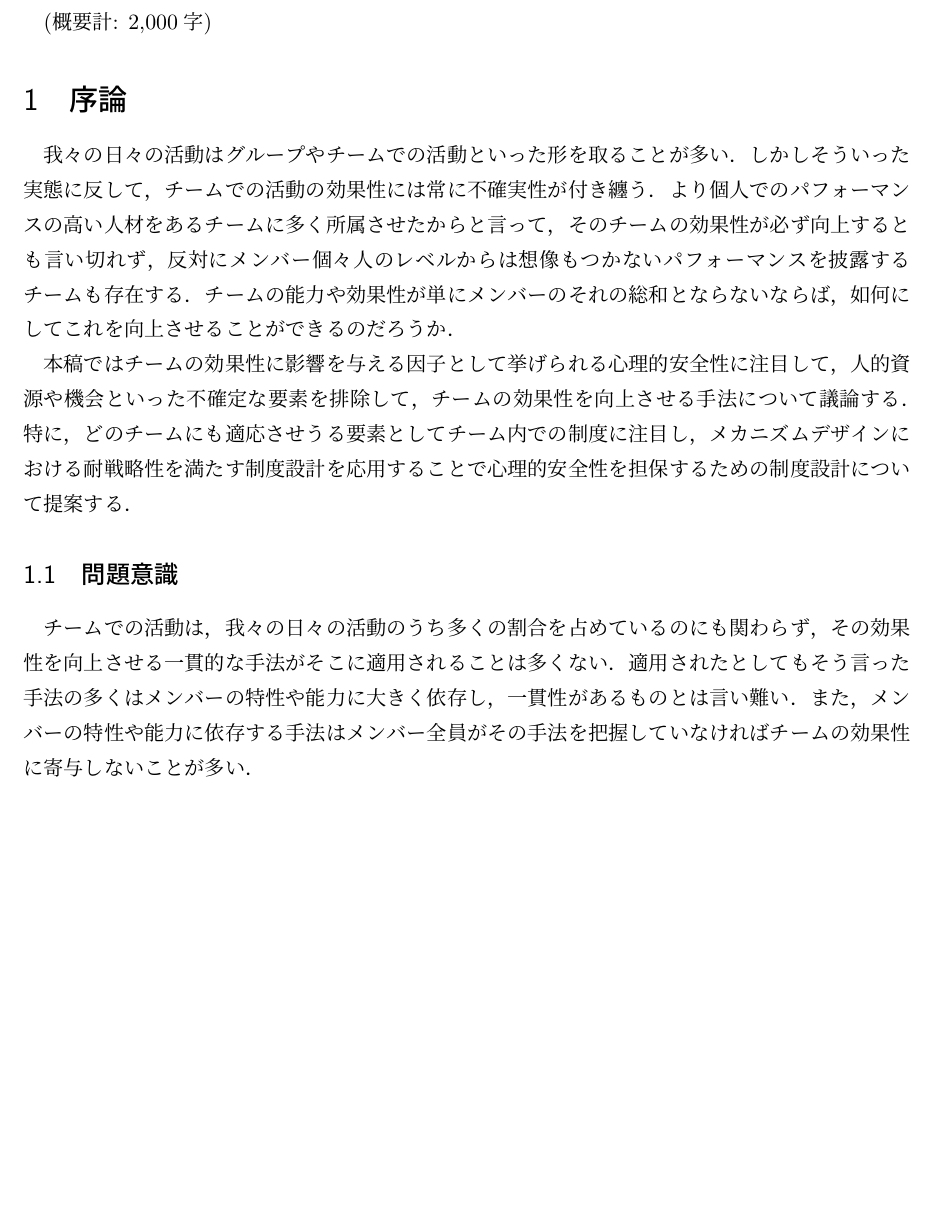
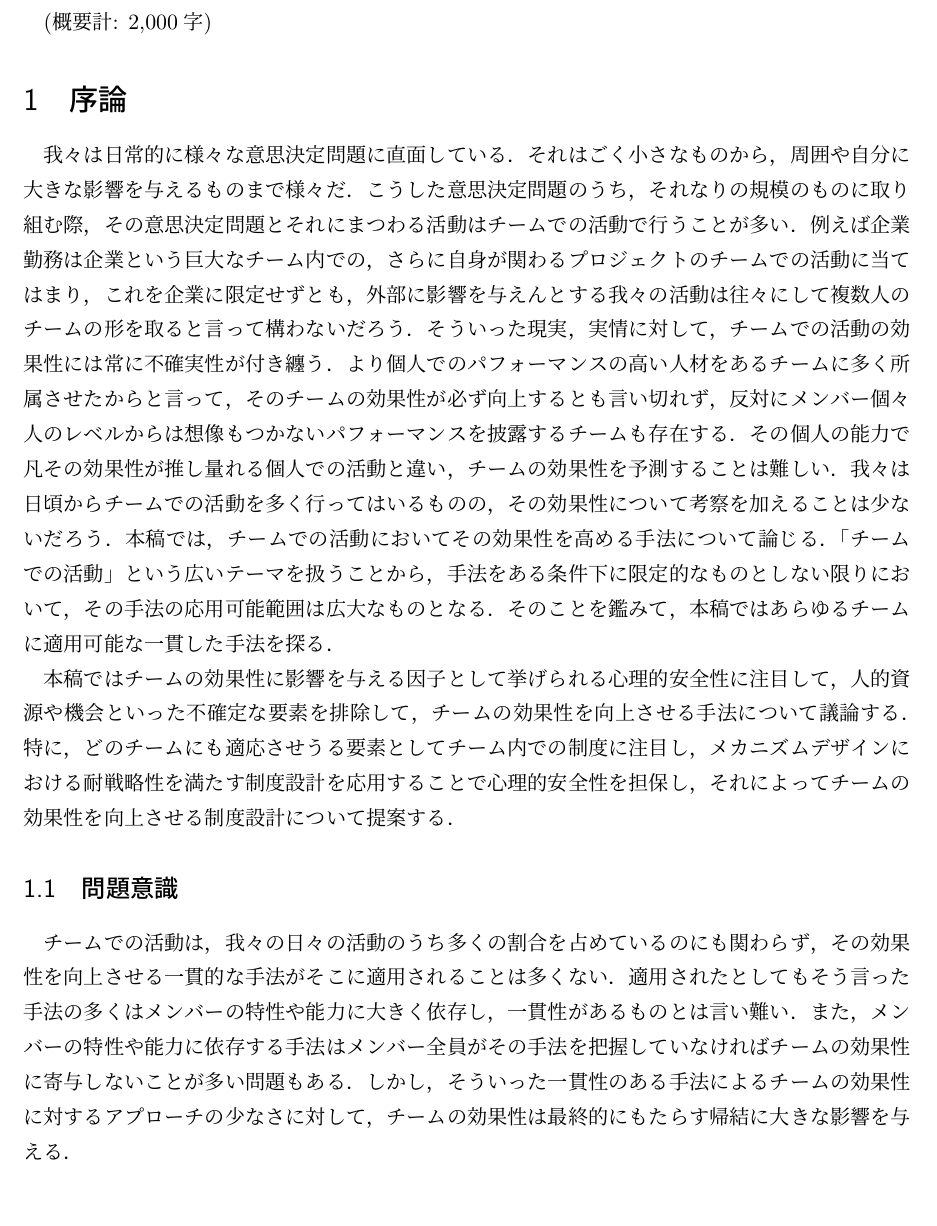
Before and after one commit to aosa4054/graduation-thesis, a LaTeX thesis (graduation-thesis.tex): part of page 3 of 15 before the commit and part of page 3 of 16 after it, cut so that both start at the same text, the shorter picture padded with empty space. Compiled offline with pLaTeX and dvipdfmx.

Commit message:
序論マシ

```diff
--- a/graduation-thesis.tex
+++ b/graduation-thesis.tex
@@ -51,11 +51,12 @@
 \section*{概要}
 (概要計: 2,000字)
 \section{序論}
-我々の日々の活動はグループやチームでの活動といった形を取ることが多い．しかしそういった実態に反して，チームでの活動の効果性には常に不確実性が付き纏う．より個人でのパフォーマンスの高い人材をあるチームに多く所属させたからと言って，そのチームの効果性が必ず向上するとも言い切れず，反対にメンバー個々人のレベルからは想像もつかないパフォーマンスを披露するチームも存在する．チームの能力や効果性が単にメンバーのそれの総和とならないならば，如何にしてこれを向上させることができるのだろうか．
+我々は日常的に様々な意思決定問題に直面している．それはごく小さなものから，周囲や自分に大きな影響を与えるものまで様々だ．こうした意思決定問題のうち，それなりの規模のものに取り組む際，その意思決定問題とそれにまつわる活動はチームでの活動で行うことが多い．例えば企業勤務は企業という巨大なチーム内での，さらに自身が関わるプロジェクトのチームでの活動に当てはまり，これを企業に限定せずとも，外部に影響を与えんとする我々の活動は往々にして複数人のチームの形を取ると言って構わないだろう．そういった現実，実情に対して，チームでの活動の効果性には常に不確実性が付き纏う．より個人でのパフォーマンスの高い人材をあるチームに多く所属させたからと言って，そのチームの効果性が必ず向上するとも言い切れず，反対にメンバー個々人のレベルからは想像もつかないパフォーマンスを披露するチームも存在する．その個人の能力で凡その効果性が推し量れる個人での活動と違い，チームの効果性を予測することは難しい．我々は日頃からチームでの活動を多く行ってはいるものの，その効果性について考察を加えることは少ないだろう．本稿では，チームでの活動においてその効果性を高める手法について論じる．「チームでの活動」という広いテーマを扱うことから，手法をある条件下に限定的なものとしない限りにおいて，その手法の応用可能範囲は広大なものとなる．そのことを鑑みて，本稿ではあらゆるチームに適用可能な一貫した手法を探る．
 
-本稿ではチームの効果性に影響を与える因子として挙げられる心理的安全性に注目して，人的資源や機会といった不確定な要素を排除して，チームの効果性を向上させる手法について議論する．特に，どのチームにも適応させうる要素としてチーム内での制度に注目し，メカニズムデザインにおける耐戦略性を満たす制度設計を応用することで心理的安全性を担保するための制度設計について提案する．
+本稿ではチームの効果性に影響を与える因子として挙げられる心理的安全性に注目して，人的資源や機会といった不確定な要素を排除して，チームの効果性を向上させる手法について議論する．特に，どのチームにも適応させうる要素としてチーム内での制度に注目し，メカニズムデザインにおける耐戦略性を満たす制度設計を応用することで心理的安全性を担保し，それによってチームの効果性を向上させる制度設計について提案する．
+
 \subsection{問題意識}
-チームでの活動は，我々の日々の活動のうち多くの割合を占めているのにも関わらず，その効果性を向上させる一貫的な手法がそこに適用されることは多くない．適用されたとしてもそう言った手法の多くはメンバーの特性や能力に大きく依存し，一貫性があるものとは言い難い．また，メンバーの特性や能力に依存する手法はメンバー全員がその手法を把握していなければチームの効果性に寄与しないことが多い．
+チームでの活動は，我々の日々の活動のうち多くの割合を占めているのにも関わらず，その効果性を向上させる一貫的な手法がそこに適用されることは多くない．適用されたとしてもそう言った手法の多くはメンバーの特性や能力に大きく依存し，一貫性があるものとは言い難い．また，メンバーの特性や能力に依存する手法はメンバー全員がその手法を把握していなければチームの効果性に寄与しないことが多い問題もある．しかし，そういった一貫性のある手法によるチームの効果性に対するアプローチの少なさに対して，チームの効果性は最終的にもたらす帰結に大きな影響を与える．
 
 このような現状に対して，チームの効果性についての研究はこれまで多くなされてきた．しかし，その研究の多くはメンバーの性質や能力，マネージャーの能力，与えられる課題の性質，またはメンバーの心理的側面など依然として不確実性が高いものが多く，あらゆるチームに対して一貫性を持った解決策を提示しているとは言い難い．
 \subsection{目的}
```
Also changed, not shown: graduation-thesis.pdf.
